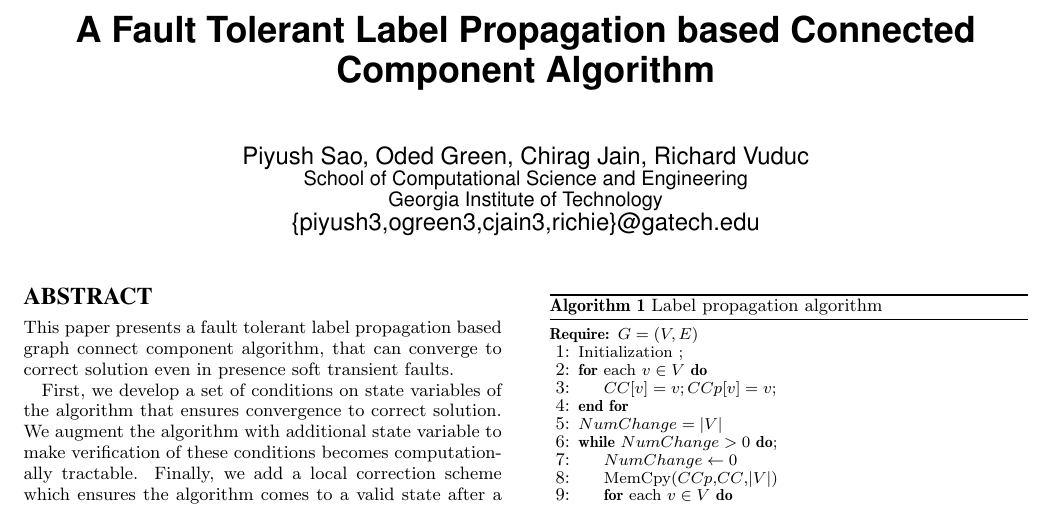
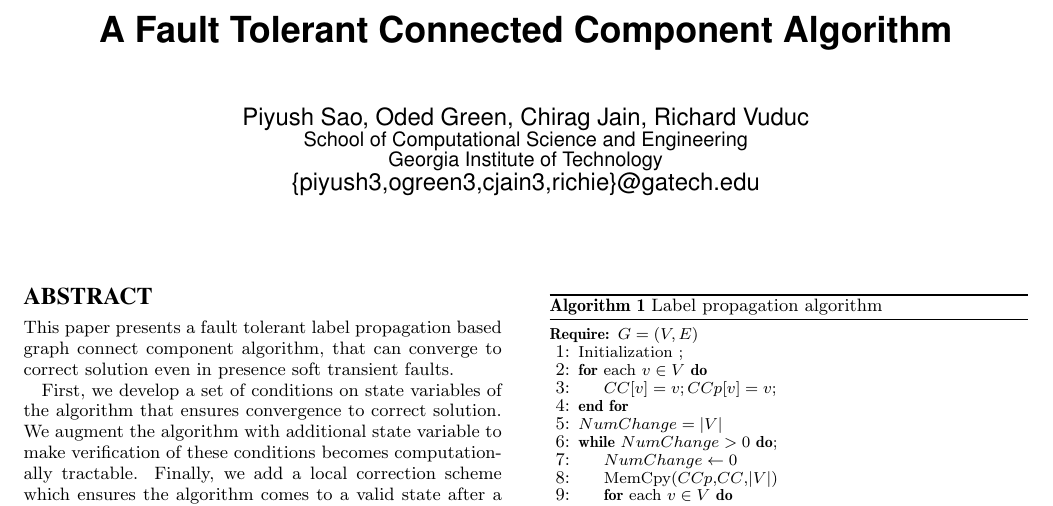
Before and after one commit to ogreen/approxGraphComp, a LaTeX paper (paper/main.tex): part of the page, cut so that both start at the same text. Compiled offline with pdfLaTeX.

Commit message:
changed title; added a macro for sv algorithm

```diff
--- a/paper/main.tex
+++ b/paper/main.tex
@@ -75,11 +75,19 @@
 \newcommand{\refTheorem}[1]{Theorem~\ref{#1}}
 \newcommand{\refthm}[1]{thm.~\ref{#1}}
 
+%========== Document Specific commands ==========
+
+
+\newcommand{\sv}{SV}
+
+
+
+
 \begin{document}
 
 \setcopyright{acmcopyright}
 
-\title{A Fault Tolerant Label Propagation based Connected Component Algorithm }
+\title{A Fault Tolerant Connected Component Algorithm }
 
 \numberofauthors{1}
   \author{
```
